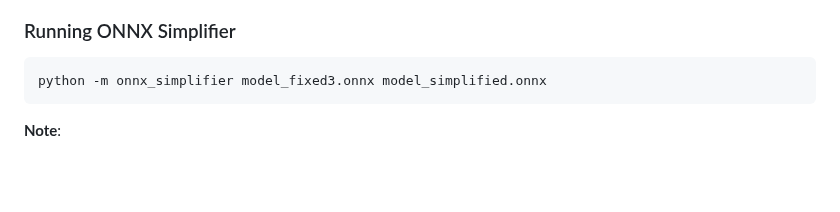
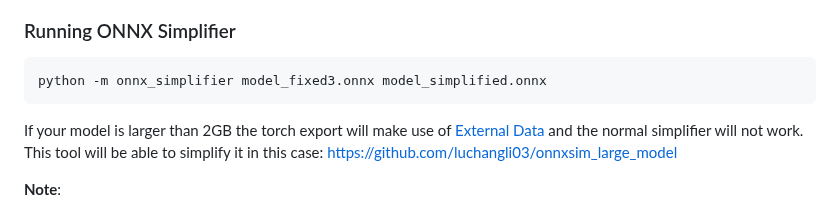
Before and after one commit to vitoplantamura/OnnxStream, a Markdown page: README.md, the part around the change. Drawn GitHub-style; folded sections open; blank space fills up the shorter version.

Commit message:
Add note about simplifying with external data

````diff
--- a/README.md
+++ b/README.md
@@ -346,6 +346,8 @@ Note by Vito: This can be achieved simply by following the approach outlined in
 python -m onnx_simplifier model_fixed3.onnx model_simplified.onnx
 ```
 
+If your model is larger than 2GB the torch export will make use of [External Data](https://onnx.ai/onnx/repo-docs/ExternalData.html) and the normal simplifier will not work. This tool will be able to simplify it in this case: https://github.com/luchangli03/onnxsim_large_model
+
 **Note**:
 - If you exported your model from Hugging Face, you'll need around 100GB of swap space.
 - If you manually fixed the input shapes, 16GB of RAM should suffice.
````
